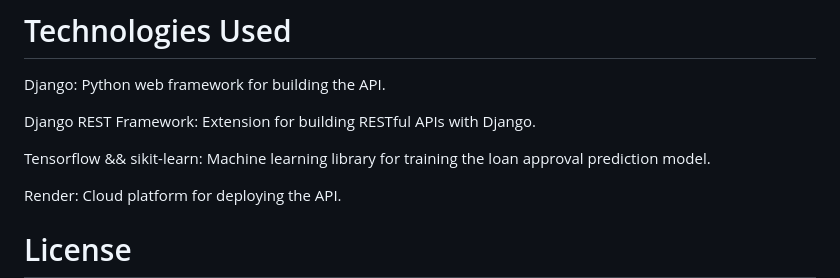
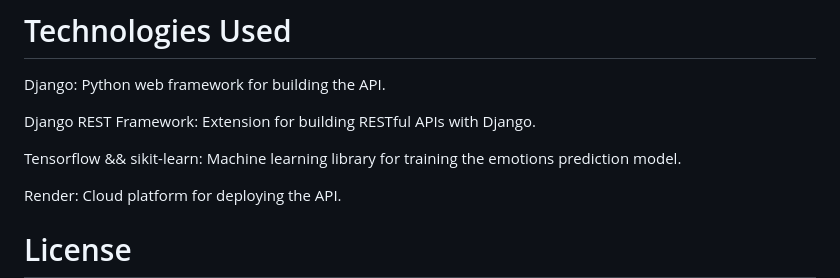
Before and after one commit to Znullptr/EmotionsPredictAPI, a Markdown page: README.md, the part around the change. Drawn GitHub-style.

```diff
--- a/README.md
+++ b/README.md
@@ -58,7 +58,7 @@ Django: Python web framework for building the API.
 
 Django REST Framework: Extension for building RESTful APIs with Django.
 
-Tensorflow && sikit-learn: Machine learning library for training the loan approval prediction model.
+Tensorflow && sikit-learn: Machine learning library for training the emotions prediction model.
 
 Render: Cloud platform for deploying the API.
 
```
